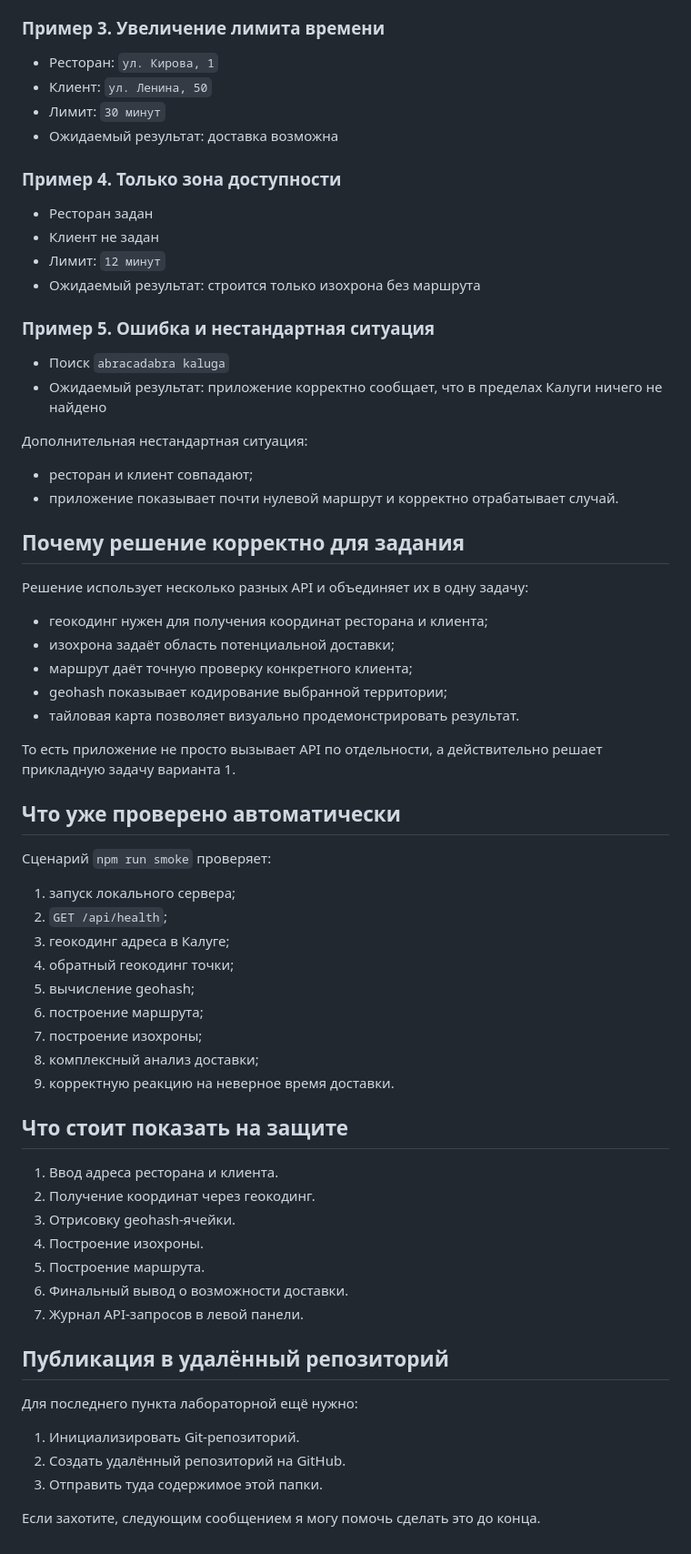
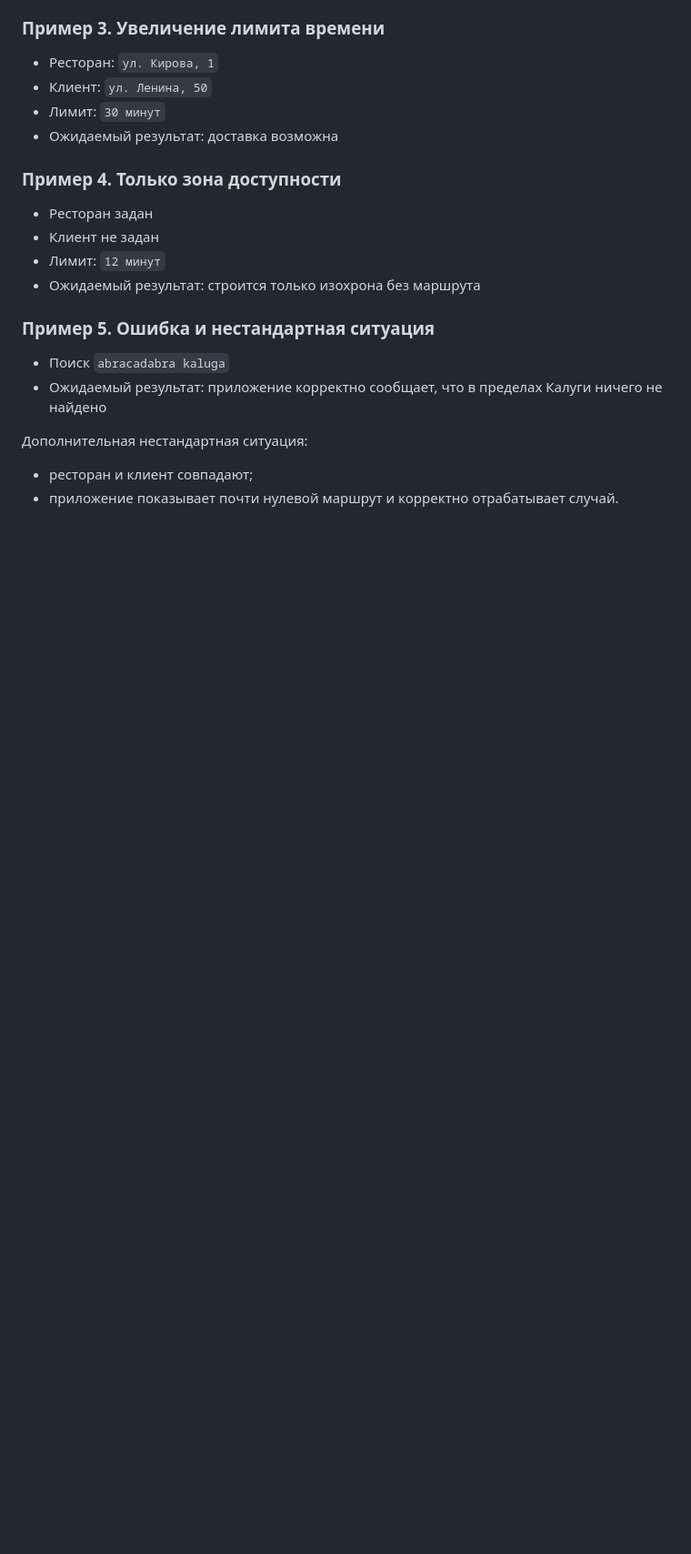
Before and after one commit to bebrakaa/GIS_8_laba, a Markdown page: README.md, the part around the change. Shown at 91% size. Drawn GitHub-style; blank space fills up the shorter version.

Commit message:
Немного обновил README.md

```diff
--- a/README.md
+++ b/README.md
@@ -138,49 +138,3 @@ npm run smoke
 
 - ресторан и клиент совпадают;
 - приложение показывает почти нулевой маршрут и корректно отрабатывает случай.
-
-## Почему решение корректно для задания
-
-Решение использует несколько разных API и объединяет их в одну задачу:
-
-- геокодинг нужен для получения координат ресторана и клиента;
-- изохрона задаёт область потенциальной доставки;
-- маршрут даёт точную проверку конкретного клиента;
-- geohash показывает кодирование выбранной территории;
-- тайловая карта позволяет визуально продемонстрировать результат.
-
-То есть приложение не просто вызывает API по отдельности, а действительно решает прикладную задачу варианта 1.
-
-## Что уже проверено автоматически
-
-Сценарий `npm run smoke` проверяет:
-
-1. запуск локального сервера;
-2. `GET /api/health`;
-3. геокодинг адреса в Калуге;
-4. обратный геокодинг точки;
-5. вычисление geohash;
-6. построение маршрута;
-7. построение изохроны;
-8. комплексный анализ доставки;
-9. корректную реакцию на неверное время доставки.
-
-## Что стоит показать на защите
-
-1. Ввод адреса ресторана и клиента.
-2. Получение координат через геокодинг.
-3. Отрисовку geohash-ячейки.
-4. Построение изохроны.
-5. Построение маршрута.
-6. Финальный вывод о возможности доставки.
-7. Журнал API-запросов в левой панели.
-
-## Публикация в удалённый репозиторий
-
-Для последнего пункта лабораторной ещё нужно:
-
-1. Инициализировать Git-репозиторий.
-2. Создать удалённый репозиторий на GitHub.
-3. Отправить туда содержимое этой папки.
-
-Если захотите, следующим сообщением я могу помочь сделать это до конца.
```
